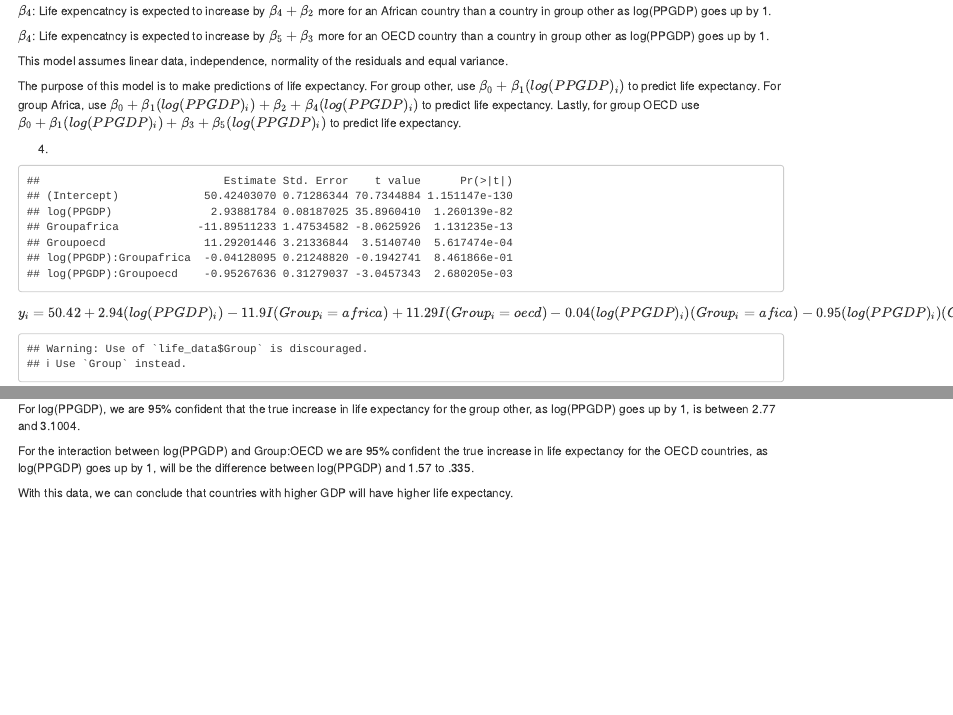
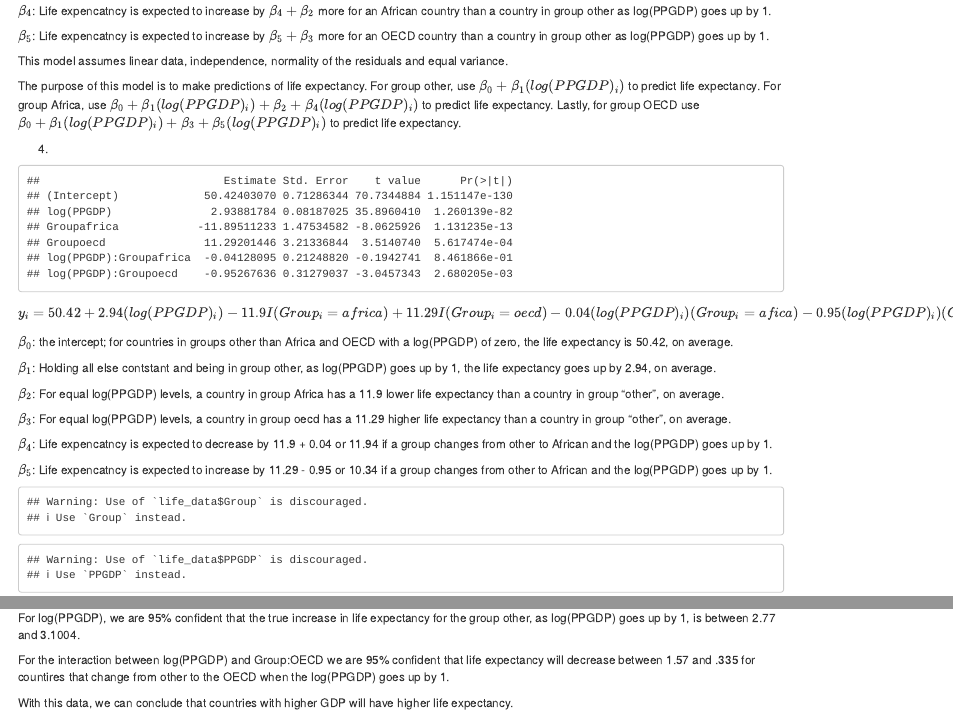
Before and after one commit to christrippe/330-HW-5, an R Markdown document (HW-5-330.Rmd): the page in a window 1100 px wide, from 1240 px down, and a second part further down, joined at a grey line. Rendered offline with R 4.5, knitr and Pandoc, with nearby package versions; code that draws random numbers runs with fixed seeds of ours.

Commit message:
1, 2, 3, 4, and 6. Double Check me though.

````diff
--- a/HW-5-330.Rmd
+++ b/HW-5-330.Rmd
@@ -53,7 +53,7 @@ $\beta_3$: For equal log(PPGDP) levels, a country in group oecd has a $\beta_3$
 
 $\beta_4$: Life expencatncy is expected to increase by $\beta_4 + \beta_2$ more for an African country than a country in group other as log(PPGDP) goes up by 1.
 
-$\beta_4$: Life expencatncy is expected to increase by $\beta_5 + \beta_3$ more for an OECD country than a country in group other as log(PPGDP) goes up by 1.
+$\beta_5$: Life expencatncy is expected to increase by $\beta_5 + \beta_3$ more for an OECD country than a country in group other as log(PPGDP) goes up by 1.
 
 This model assumes linear data, independence, normality of the residuals and equal variance.
 
@@ -68,6 +68,18 @@ summary(slr_transform)$coefficients
 ```
 
 $$y_i = 50.42 + 2.94(log(PPGDP)_i) - 11.9I(Group_i = africa) + 11.29I(Group_i = oecd) - 0.04(log(PPGDP)_i)(Group_i = afica) - 0.95(log(PPGDP)_i)(Group_i = oecd)$$
+
+$\beta_0$: the intercept; for countries in groups other than Africa and OECD with a log(PPGDP) of zero, the life expectancy is 50.42, on average.
+
+$\beta_1$: Holding all else contstant and being in group other, as log(PPGDP) goes up by 1, the life expectancy goes up by 2.94, on average.
+
+$\beta_2$: For equal log(PPGDP) levels, a country in group Africa has a 11.9 lower life expectancy than a country in group "other", on average.
+
+$\beta_3$: For equal log(PPGDP) levels, a country in group oecd has a 11.29 higher life expectancy than a country in group "other", on average.
+
+$\beta_4$: Life expencatncy is expected to decrease by 11.9 + 0.04 or 11.94 if a group changes from other to African and the log(PPGDP) goes up by 1.
+
+$\beta_5$: Life expencatncy is expected to increase by 11.29 - 0.95 or 10.34 if a group changes from other to African and the log(PPGDP) goes up by 1.
 
 ```{r}
 scatter + geom_smooth(method = lm, aes(color = interaction(life_data$Group)), se = FALSE)
@@ -148,7 +160,7 @@ confint(slr_transform)
 
 For log(PPGDP), we are 95% confident that the true increase in life expectancy for the group other, as log(PPGDP) goes up by 1, is between 2.77 and 3.1004.
 
-For the interaction between log(PPGDP) and Group:OECD we are 95% confident the true increase in life expectancy for the OECD countries, as log(PPGDP) goes up by 1, will be the difference between log(PPGDP) and 1.57 to .335.
+For the interaction between log(PPGDP) and Group:OECD we are 95% confident that life expectancy will decrease between 1.57 and .335 for countires that change from other to the OECD when the log(PPGDP) goes up by 1.
 
 With this data, we can conclude that countries with higher GDP will have higher life expectancy.
 
````
